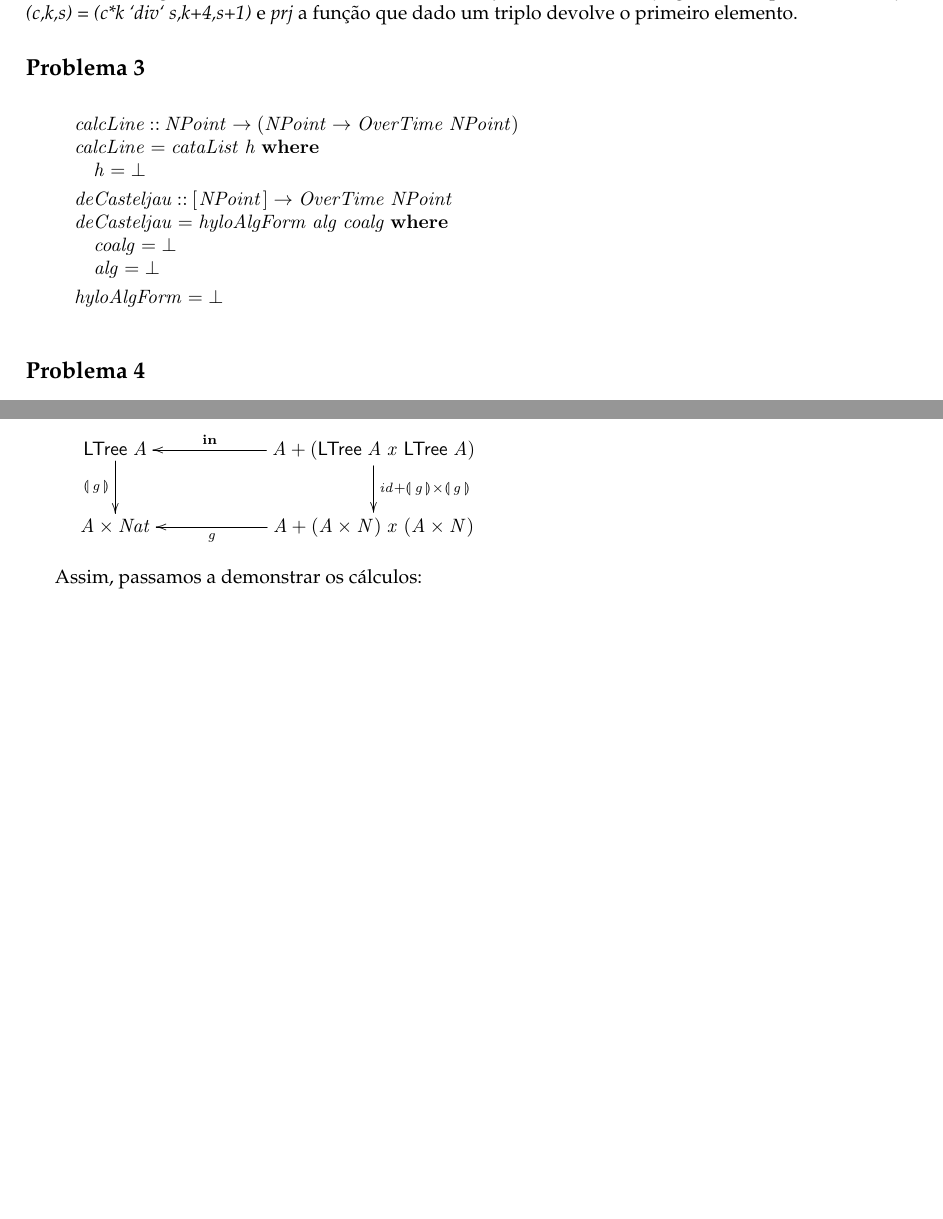
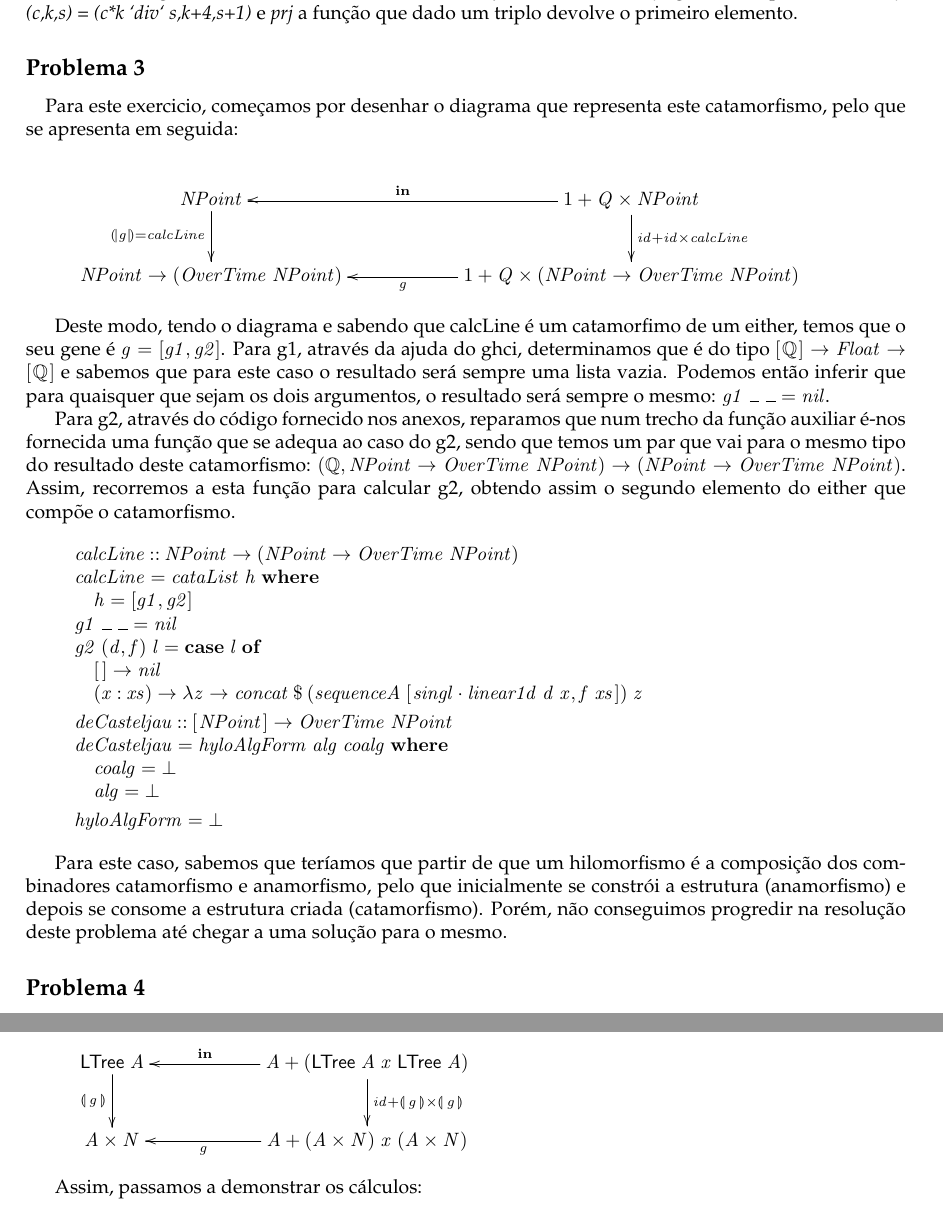
Before and after one commit to MiguelSantaCruz/CP, a LaTeX document (cp2021t/cp2021t.tex): two parts of pages 17 and 19 of 21 before the commit and two parts of pages 17 and 19 of 22 after it, joined at a grey line, cut so that both start at the same text, the shorter picture padded with empty space. Compiled offline with pdfLaTeX.

Commit message:
pdf da 3

```diff
--- a/cp2021t/cp2021t.tex
+++ b/cp2021t/cp2021t.tex
@@ -1885,16 +1885,62 @@ Sendo a \textit{inic} igual á inicialização das variáveis, ou seja, \textit{
 
 \subsection*{Problema 3}
 
+\paragraph{}
+Para este exercicio, começamos por desenhar o diagrama que representa este catamorfismo, pelo que
+se apresenta em seguida:
+
+
+\begin{eqnarray*}
+\xymatrix@C=2cm{
+    \ensuremath{\Conid{NPoint}}
+           \ar[d]_-{\ensuremath{\cata{\Varid{g}}\mathrel{=}\Varid{calcLine}}}
+&
+    \ensuremath{\mathrm{1}\mathbin{+}\Conid{Q}\times\Conid{NPoint}}
+           \ar[d]^{\ensuremath{\Varid{id}\mathbin{+}\Varid{id}\times\Varid{calcLine}}}
+           \ar[l]_-{\ensuremath{\mathbf{in}}}
+\\
+     \ensuremath{\Conid{NPoint}\to (\Conid{OverTime}\;\Conid{NPoint})}
+&
+     \ensuremath{\mathrm{1}\mathbin{+}\Conid{Q}\times(\Conid{NPoint}\to \Conid{OverTime}\;\Conid{NPoint})}
+           \ar[l]^-{\ensuremath{\Varid{g}}}
+}
+\end{eqnarray*}
+
+
+Deste modo, tendo o diagrama e sabendo que calcLine é um catamorfimo de um either, temos que o seu gene é \ensuremath{\Varid{g}\mathrel{=}\alt{\Varid{g1}}{\Varid{g2}}}.
+Para g1, através da ajuda do ghci, determinamos que é do tipo \ensuremath{[\mskip1.5mu \Q \mskip1.5mu]\to \Conid{Float}\to [\mskip1.5mu \Q \mskip1.5mu]} e sabemos que para este caso
+o resultado será sempre uma lista vazia. Podemos então inferir que para quaisquer que sejam os dois argumentos, o resultado será sempre
+o mesmo: \ensuremath{\Varid{g1}\;\anonymous \;\anonymous \mathrel{=}\Varid{nil}}.
+
+Para g2, através do código fornecido nos anexos, reparamos que num trecho da função auxiliar é-nos fornecida uma função que
+se adequa ao caso do g2, sendo que temos um par que vai para o mesmo tipo do resultado deste catamorfismo:
+\ensuremath{(\Q ,\Conid{NPoint}\to \Conid{OverTime}\;\Conid{NPoint})\to (\Conid{NPoint}\to \Conid{OverTime}\;\Conid{NPoint})}.
+Assim, recorremos a esta função para calcular g2, obtendo assim o segundo elemento do either que compõe o catamorfismo.
+
+
 \begin{hscode}\SaveRestoreHook
 \column{B}{@{}>{\hspre}l<{\hspost}@{}}%
 \column{4}{@{}>{\hspre}l<{\hspost}@{}}%
+\column{8}{@{}>{\hspre}l<{\hspost}@{}}%
+\column{15}{@{}>{\hspre}l<{\hspost}@{}}%
 \column{E}{@{}>{\hspre}l<{\hspost}@{}}%
 \>[B]{}\Varid{calcLine}\mathbin{::}\Conid{NPoint}\to (\Conid{NPoint}\to \Conid{OverTime}\;\Conid{NPoint}){}\<[E]%
 \\
 \>[B]{}\Varid{calcLine}\mathrel{=}\Varid{cataList}\;\Varid{h}\;\mathbf{where}{}\<[E]%
 \\
 \>[B]{}\hsindent{4}{}\<[4]%
-\>[4]{}\Varid{h}\mathrel{=}\bot {}\<[E]%
+\>[4]{}\Varid{h}\mathrel{=}\alt{\Varid{g1}}{\Varid{g2}}{}\<[E]%
+\\
+\>[B]{}\Varid{g1}\;\anonymous \;\anonymous \mathrel{=}\Varid{nil}{}\<[E]%
+\\
+\>[B]{}\Varid{g2}\;(\Varid{d},\Varid{f})\;\Varid{l}\mathrel{=}\mathbf{case}\;\Varid{l}\;\mathbf{of}{}\<[E]%
+\\
+\>[B]{}\hsindent{8}{}\<[8]%
+\>[8]{}[\mskip1.5mu \mskip1.5mu]{}\<[15]%
+\>[15]{}\to \Varid{nil}{}\<[E]%
+\\
+\>[B]{}\hsindent{8}{}\<[8]%
+\>[8]{}(\Varid{x}\mathbin{:}\Varid{xs})\to \lambda \Varid{z}\to \Varid{concat}\mathbin{\$}(\Varid{sequenceA}\;[\mskip1.5mu \Varid{singl}\comp \Varid{linear1d}\;\Varid{d}\;\Varid{x},\Varid{f}\;\Varid{xs}\mskip1.5mu])\;\Varid{z}{}\<[E]%
 \\[\blanklineskip]%
 \>[B]{}\Varid{deCasteljau}\mathbin{::}[\mskip1.5mu \Conid{NPoint}\mskip1.5mu]\to \Conid{OverTime}\;\Conid{NPoint}{}\<[E]%
 \\
@@ -1909,6 +1955,11 @@ Sendo a \textit{inic} igual á inicialização das variáveis, ou seja, \textit{
 \>[B]{}\Varid{hyloAlgForm}\mathrel{=}\bot {}\<[E]%
 \ColumnHook
 \end{hscode}\resethooks
+
+
+Para este caso, sabemos que teríamos que partir de que um hilomorfismo é a composição dos combinadores catamorfismo e anamorfismo,
+pelo que inicialmente se constrói a estrutura (anamorfismo) e depois se consome a estrutura criada (catamorfismo). Porém, não
+conseguimos progredir na resolução deste problema até chegar a uma solução para o mesmo.
 
 \subsection*{Problema 4}
 
@@ -2106,7 +2157,7 @@ O diagrama correspondente a este exercício traduz-se no seguinte:
            \ar[d]^{\ensuremath{\Varid{id}\mathbin{+}\llparenthesis\, \Varid{g}\,\rrparenthesis\times\llparenthesis\, \Varid{g}\,\rrparenthesis}}
            \ar[l]_-{\ensuremath{\mathbf{in}}}
 \\
-     \ensuremath{\Conid{A}\times\Conid{Nat}}
+     \ensuremath{\Conid{A}\times\Conid{N}}
 &
      \ensuremath{\Conid{A}\mathbin{+}(\Conid{A}\times\Conid{N})\;\Varid{x}\;(\Conid{A}\times\Conid{N})}
            \ar[l]^-{\ensuremath{\Varid{g}}}
```
Also changed, not shown: cp2021t/cp2021t.pdf, cp2021t/cp2021t.tex (2 more changed lines), 3 other files.
